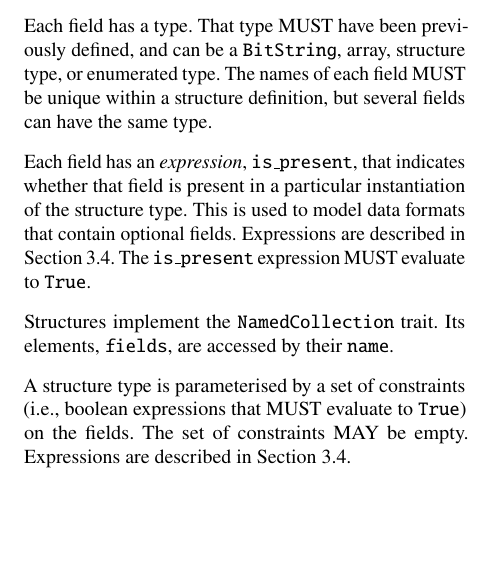
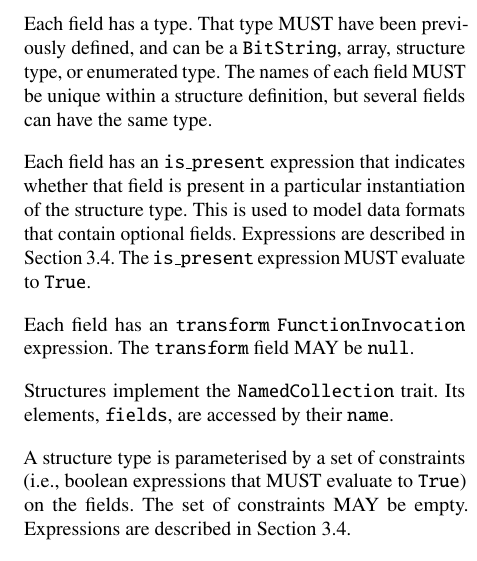
Before and after one commit to DavidSouthgate/improving-protocol-standards, a LaTeX paper (notes/ir.tex): part of one column of page 5 of 9, cut so that both start at the same text, the shorter picture padded with empty space. Compiled offline with pdfLaTeX.

Commit message:
Add field transform member

```diff
--- a/notes/ir.tex
+++ b/notes/ir.tex
@@ -595,11 +596,14 @@ be a \code{BitString}, array, structure type, or enumerated type. The names
 of each field MUST be unique within a structure definition, but several
 fields can have the same type.
 
-Each field has an \emph{expression}, \code{is\_present}, that indicates
+Each field has an \code{is\_present} expression that indicates
 whether that field is present in a particular instantiation of the
 structure type. This is used to model data formats that contain optional
 fields. Expressions are described in Section \ref{sec:expressions}. The
 \code{is\_present} expression MUST evaluate to \code{True}.
+
+Each field has an \code{transform} \code{FunctionInvocation} expression. The
+\code{transform} field MAY be \code{null}.
 
 Structures implement the \code{NamedCollection} trait. Its elements, \code{fields}, are
 accessed by their \code{name}.
```
Also changed, not shown: notes/ir.tex (3 more changed lines).
